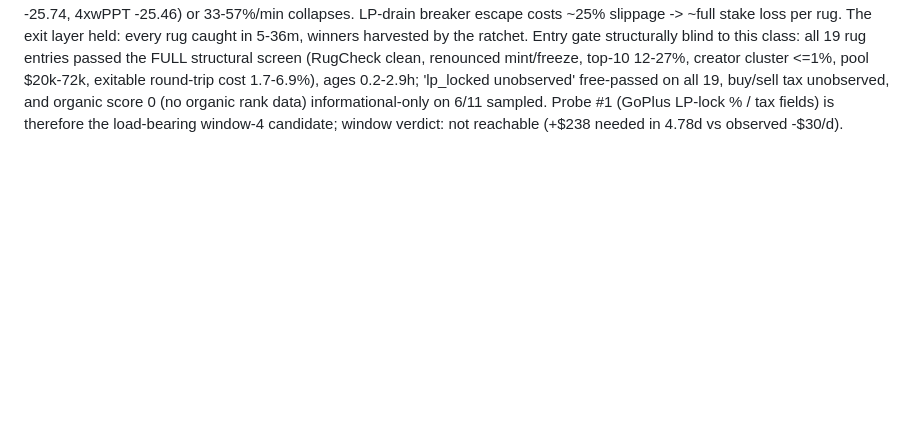
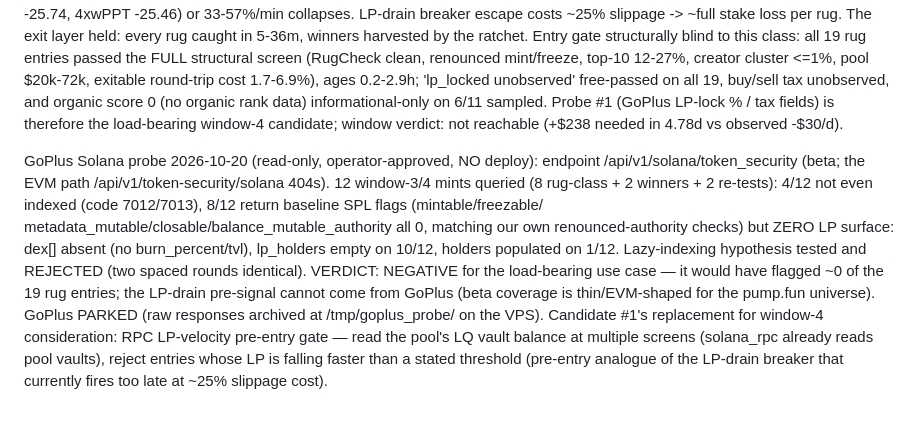
Before and after one commit to Henoch4/Tars, a Markdown page: LIVE_TRADING_PLAYBOOK.md, the part around the change. GitHub-like rendering; blank space fills up the shorter version.

Commit message:
docs: GoPlus Solana probe verdict negative (no LP surface for pump mints) - parked; RPC LP-velocity becomes window-4 candidate

```diff
--- a/LIVE_TRADING_PLAYBOOK.md
+++ b/LIVE_TRADING_PLAYBOOK.md
@@ -451,5 +451,25 @@ boxed. (Source: @SpoiledBySpoily, X status 2111877036658544758.)
      unobserved' free-passed on all 19, buy/sell tax unobserved, and
      organic score 0 (no organic rank data) informational-only on 6/11
      sampled. Probe #1 (GoPlus LP-lock % / tax fields) is therefore the
-     load-bearing window-4 candidate; window verdict: not reachable
-     (+$238 needed in 4.78d vs observed -$30/d).
+      load-bearing window-4 candidate; window verdict: not reachable
+      (+$238 needed in 4.78d vs observed -$30/d).
+
+   GoPlus Solana probe 2026-10-20 (read-only, operator-approved, NO deploy):
+   endpoint /api/v1/solana/token_security (beta; the EVM path
+   /api/v1/token-security/solana 404s). 12 window-3/4 mints queried
+   (8 rug-class + 2 winners + 2 re-tests): 4/12 not even indexed
+   (code 7012/7013), 8/12 return baseline SPL flags (mintable/freezable/
+   metadata_mutable/closable/balance_mutable_authority all 0, matching
+   our own renounced-authority checks) but ZERO LP surface: dex[] absent
+   (no burn_percent/tvl), lp_holders empty on 10/12, holders populated on
+    1/12. Lazy-indexing hypothesis tested and REJECTED (two spaced rounds
+    identical). VERDICT: NEGATIVE for the load-bearing use case — it would
+    have flagged ~0 of the 19 rug entries; the LP-drain pre-signal cannot
+    come from GoPlus (beta coverage is thin/EVM-shaped for the pump.fun
+    universe). GoPlus PARKED (raw responses archived at
+    /tmp/goplus_probe/ on the VPS). Candidate #1's replacement for
+   window-4 consideration: RPC LP-velocity pre-entry gate — read the
+   pool's LQ vault balance at multiple screens (solana_rpc already reads
+   pool vaults), reject entries whose LP is falling faster than a
+   stated threshold (pre-entry analogue of the LP-drain breaker that
+   currently fires too late at ~25% slippage cost).
```
